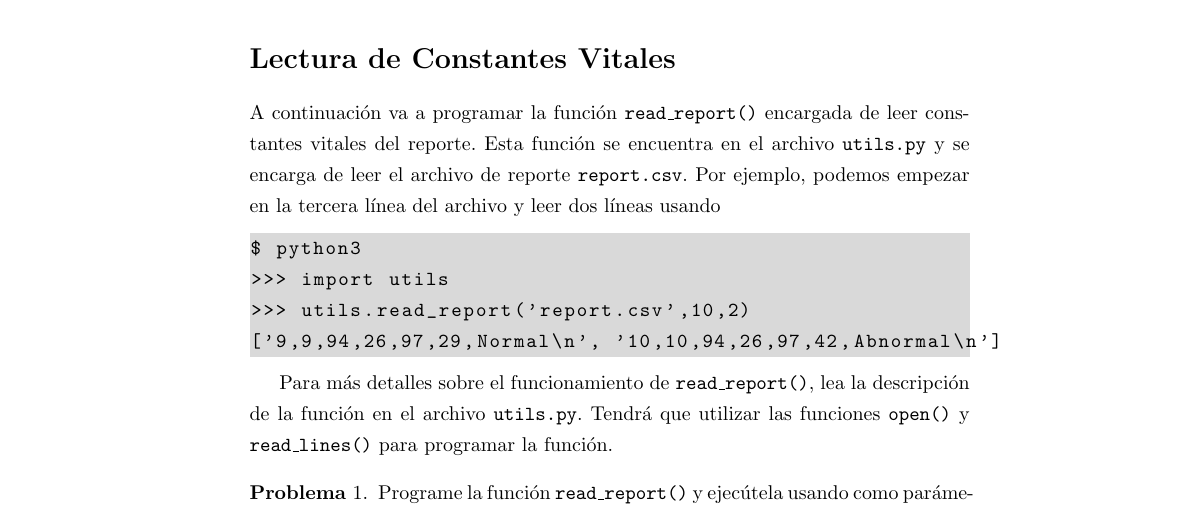
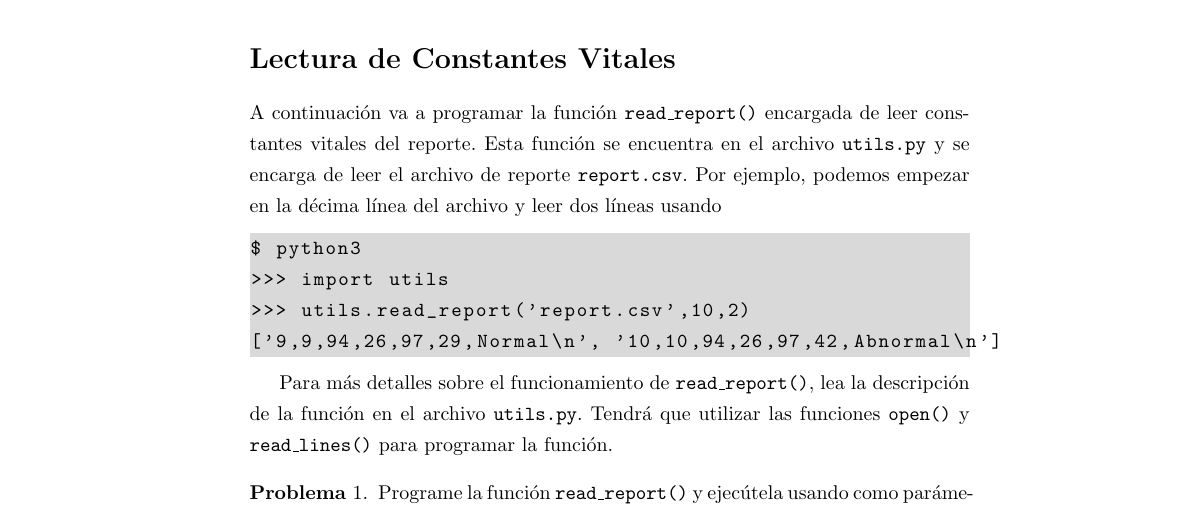
Before and after one commit to MartinPJorge/mqtt-client, a LaTeX document (enunciado/main.tex): part of page 2 of 6, cut so that both start at the same text. Compiled offline with pdfLaTeX.

Commit message:
Fix typo for read in utils

```diff
--- a/enunciado/main.tex
+++ b/enunciado/main.tex
@@ -191,7 +191,7 @@ Esta función se encuentra en el archivo
 \texttt{utils.py} y se encarga
 de leer el archivo de reporte
 \texttt{report.csv}. Por ejemplo,
-podemos empezar en la tercera línea
+podemos empezar en la décima línea
 del archivo y leer dos líneas usando
 \begin{lstlisting}[language=bash]
 $ python3
```
Also changed, not shown: enunciado/main.pdf.
